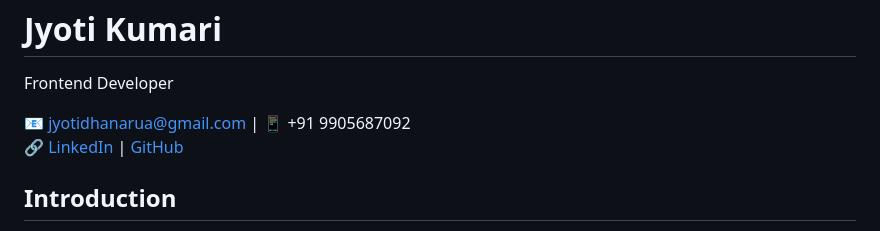
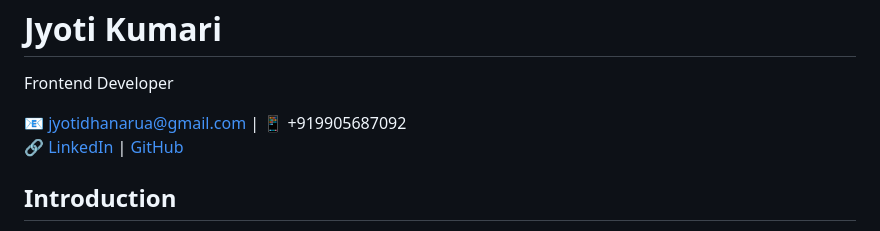
Before and after one commit to metadamen/jyotikumari, a Markdown page: README.md, the part around the change. Rendered like a GitHub page.

```diff
--- a/README.md
+++ b/README.md
@@ -53,7 +53,7 @@
     <h1>Jyoti Kumari</h1>
     <p>Frontend Developer</p>
     <p>
-      📧 <a href="mailto:jyotidhanarua@gmail.com">jyotidhanarua@gmail.com</a> | 📱 +91 9905687092<br>
+      📧 <a href="mailto:jyotidhanarua@gmail.com">jyotidhanarua@gmail.com</a> | 📱 +919905687092<br>
       🔗 <a href="https://www.linkedin.com/in/jyoti-kumari" target="_blank">LinkedIn</a> |
       <a href="https://github.com/Kjyoti25" target="_blank">GitHub</a>
     </p>
```
